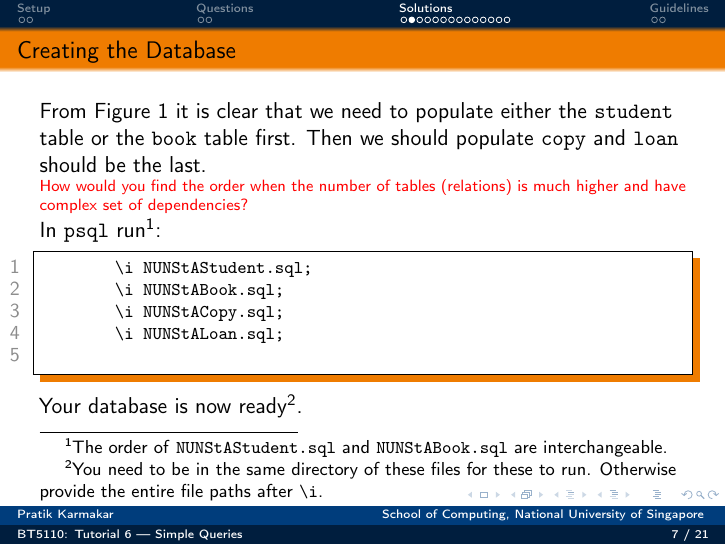
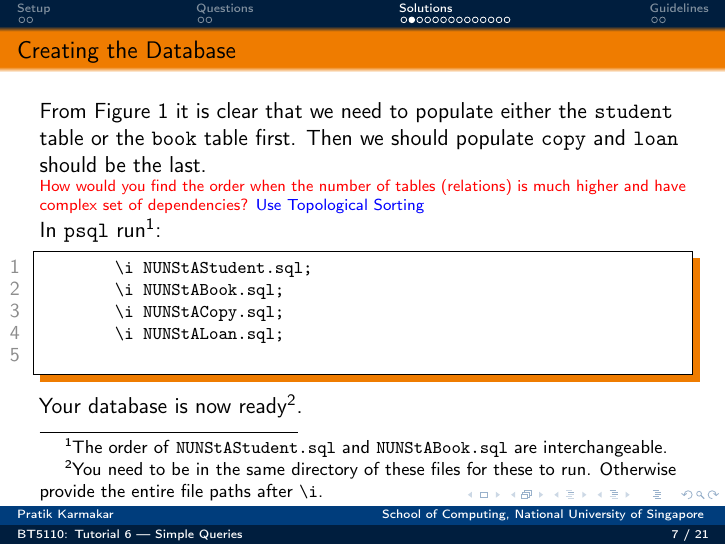
Before and after one commit to pratik2358/BT5110_ay_25_26, LaTeX slides (tut_06.tex): page 9 of 23 before the commit and page 10 of 24 after it. The pictures show the PDF file slides/tut_06.pdf that the author committed with the source.

Commit message:
Updates from Overleaf

```diff
--- a/tut_06.tex
+++ b/tut_06.tex
@@ -138,7 +138,7 @@ We’ll present \textbf{equivalent} formulations (e.g., CROSS JOIN vs INNER JOIN
     From Figure~\ref{fig:depend} it is clear that we need to populate either the \texttt{student} table or the \texttt{book} table first. Then we should populate \texttt{copy} and \texttt{loan} should be the last. \\
     \pause
     \scriptsize
-    \alert{How would you find the order when the number of tables (relations) is much higher and have complex set of dependencies?}\\
+    \alert{How would you find the order when the number of tables (relations) is much higher and have complex set of dependencies?} \pause \textcolor{blue}{Use Topological Sorting}\\
     \pause
     \normalsize
     In \texttt{psql} run\footnote{The order of \texttt{NUNStAStudent.sql} and \texttt{NUNStABook.sql} are interchangeable.}:
```
Also changed, not shown: slides/tut_06.pdf.
